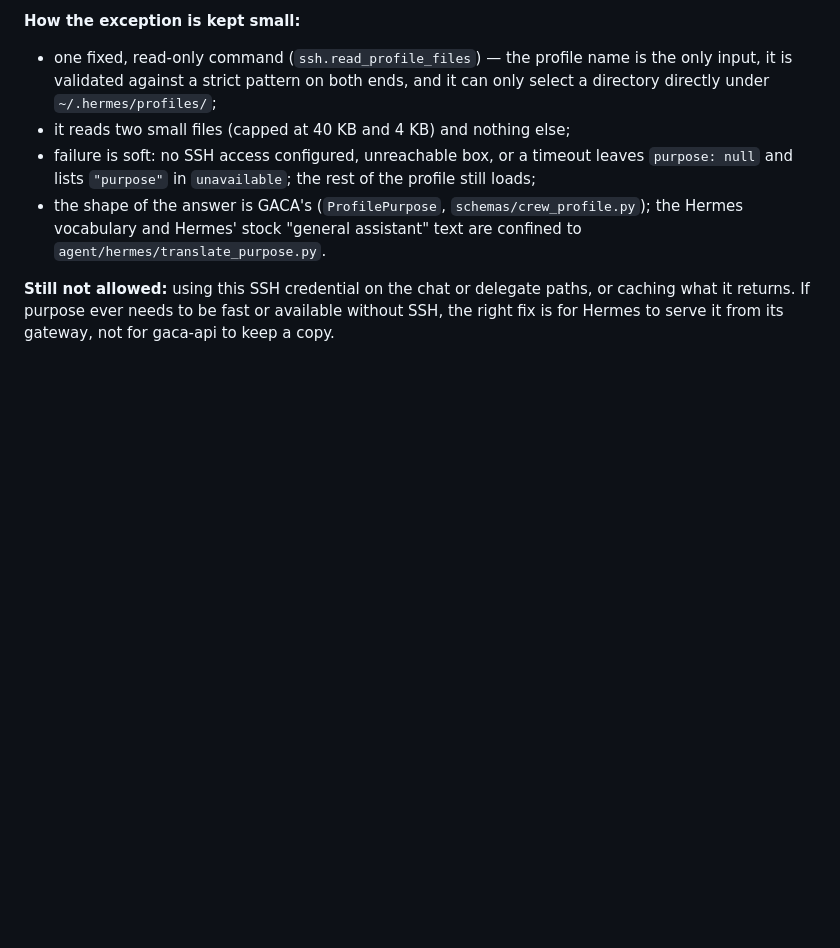
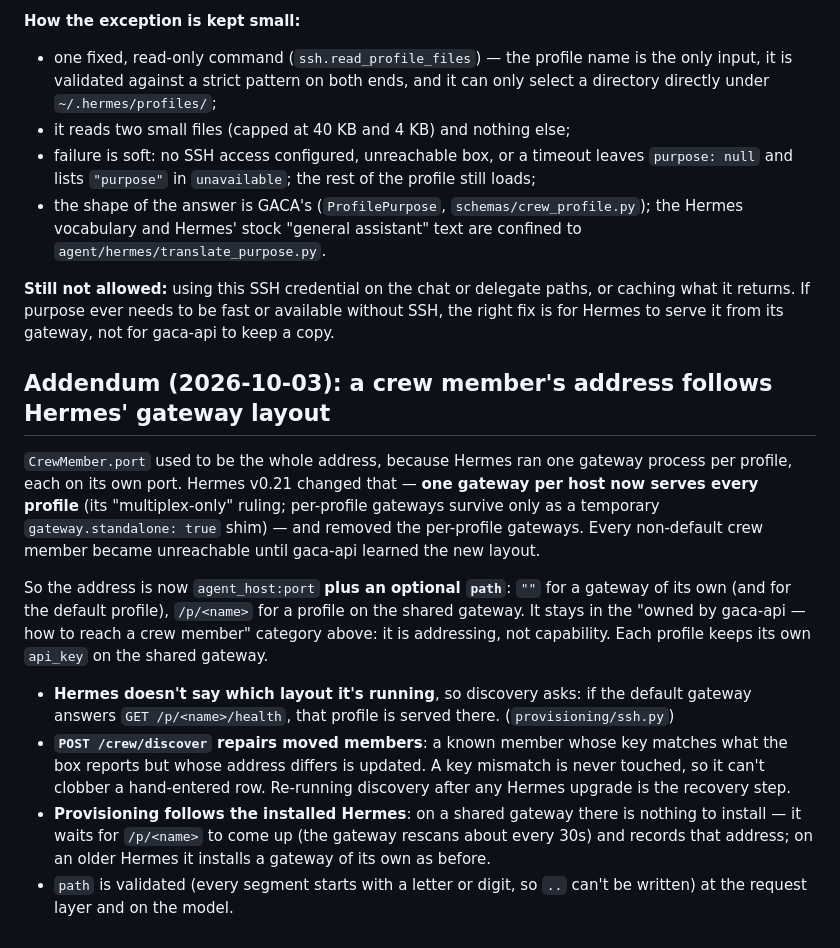
Before and after one commit to damont/gaca, a Markdown page: gaca-planning/hermes/0002-storage-boundary.md, the part around the change. GitHub-like rendering; blank space fills up the shorter version.

Commit message:
ADR 0002: record that a crew member's address follows Hermes' gateway layout
Co-Authored-By: Claude Sonnet 5.5 <noreply@anthropic.com>
Claude-Session: https://claude.ai/code/session_01JqECAg1XhtM1orMGpJkBNQ

```diff
--- a/gaca-planning/hermes/0002-storage-boundary.md
+++ b/gaca-planning/hermes/0002-storage-boundary.md
@@ -118,3 +118,27 @@ to gaca-api. So the read goes over the SSH connection gaca-api already holds, wh
 **Still not allowed:** using this SSH credential on the chat or delegate paths, or caching what it
 returns. If purpose ever needs to be fast or available without SSH, the right fix is for Hermes to
 serve it from its gateway, not for gaca-api to keep a copy.
+
+## Addendum (2026-10-03): a crew member's address follows Hermes' gateway layout
+
+`CrewMember.port` used to be the whole address, because Hermes ran one gateway process per profile,
+each on its own port. Hermes v0.21 changed that — **one gateway per host now serves every profile**
+(its "multiplex-only" ruling; per-profile gateways survive only as a temporary
+`gateway.standalone: true` shim) — and removed the per-profile gateways. Every non-default crew member
+became unreachable until gaca-api learned the new layout.
+
+So the address is now `agent_host:port` **plus an optional `path`**: `""` for a gateway of its own
+(and for the default profile), `/p/<name>` for a profile on the shared gateway. It stays in the
+"owned by gaca-api — how to reach a crew member" category above: it is addressing, not capability.
+Each profile keeps its own `api_key` on the shared gateway.
+
+- **Hermes doesn't say which layout it's running**, so discovery asks: if the default gateway answers
+  `GET /p/<name>/health`, that profile is served there. (`provisioning/ssh.py`)
+- **`POST /crew/discover` repairs moved members**: a known member whose key matches what the box reports
+  but whose address differs is updated. A key mismatch is never touched, so it can't clobber a
+  hand-entered row. Re-running discovery after any Hermes upgrade is the recovery step.
+- **Provisioning follows the installed Hermes**: on a shared gateway there is nothing to install — it
+  waits for `/p/<name>` to come up (the gateway rescans about every 30s) and records that address; on an
+  older Hermes it installs a gateway of its own as before.
+- `path` is validated (every segment starts with a letter or digit, so `..` can't be written) at the
+  request layer and on the model.
```
